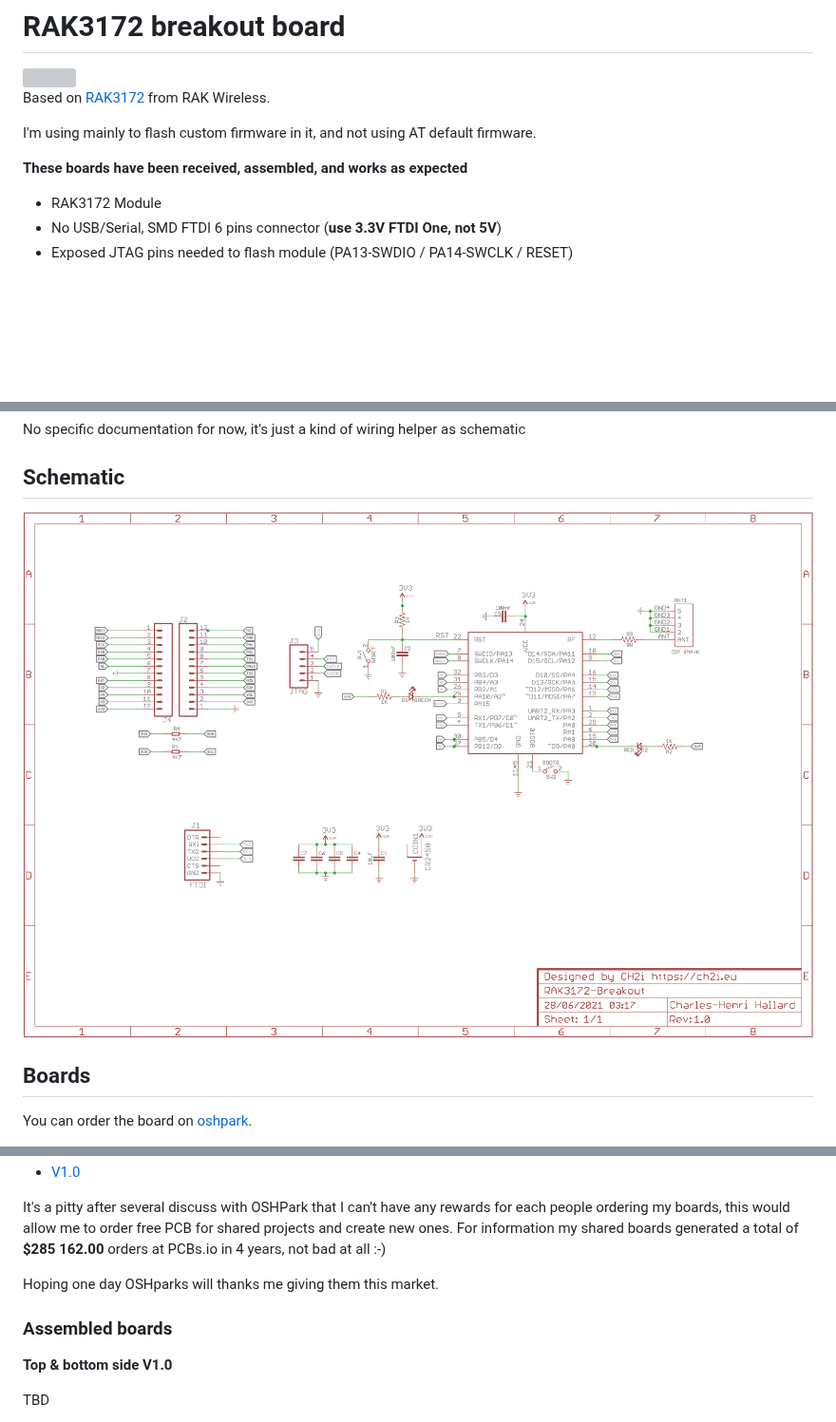
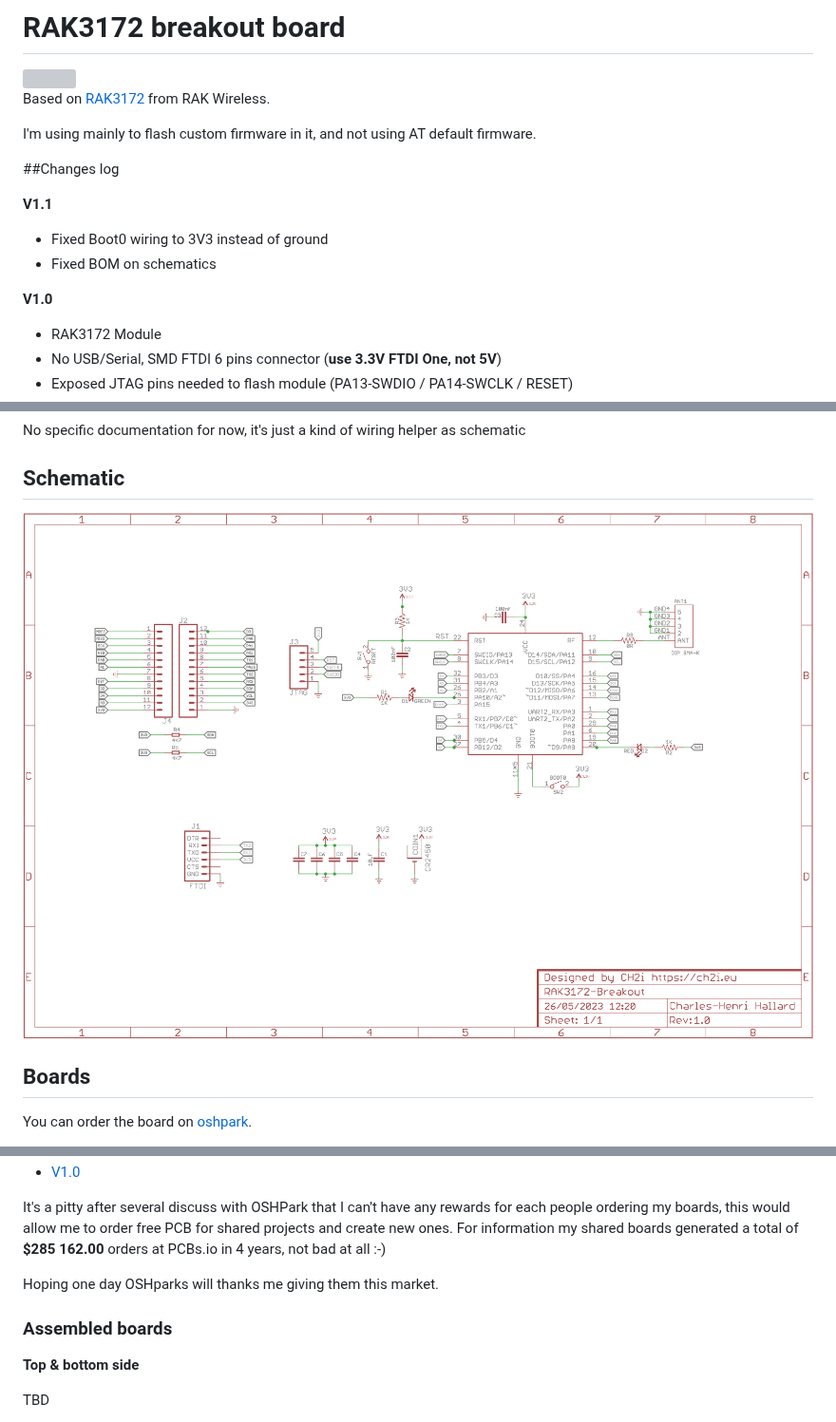
Before and after one commit to hallard/RAK3172-Breakout, a Markdown page: README.md, 3 parts joined by grey strips. Shown at 95% size. GitHub-like rendering; pictures changed too: pictures/RAK3172-Breakout-sch.png; blank space fills up the shorter version; grey boxes are pictures that could not be loaded.

Commit message:
Bump to V1.1

```diff
--- a/README.md
+++ b/README.md
@@ -6,7 +6,14 @@ Based on [RAK3172](https://docs.rakwireless.com/Product-Categories/WisDuo/RAK317
 
 I'm using mainly to flash custom firmware in it, and not using AT default firmware.
 
-**These boards have been received, assembled, and works as expected**
+##Changes log
+
+**V1.1**
+
+- Fixed Boot0 wiring to 3V3 instead of ground
+- Fixed BOM on schematics
+
+**V1.0**
 
 - RAK3172 Module
 - No USB/Serial, SMD FTDI 6 pins connector (**use 3.3V FTDI One, not 5V**)
@@ -32,4 +40,5 @@ You can order the board on [oshpark](https://oshpark.com).
 - [V1.0](https://oshpark.com/shared_projects/Ss2INNiR)
+
 
 It's a pitty after several discuss with OSHPark that I can't have any rewards for each people ordering my boards, this would allow me to order free PCB for shared projects and create new ones. For information my shared boards generated a total of **$285 162.00** orders at PCBs.io in 4 years, not bad at all :-)
 
@@ -37,7 +46,7 @@ Hoping one day OSHparks will thanks me giving them this market.
 
 ### Assembled boards
 
-**Top & bottom side V1.0**
+**Top & bottom side**
 
 TBD
 
```
Also changed, not shown: other parts of README.md (+1 -0 lines), 2 other files.
